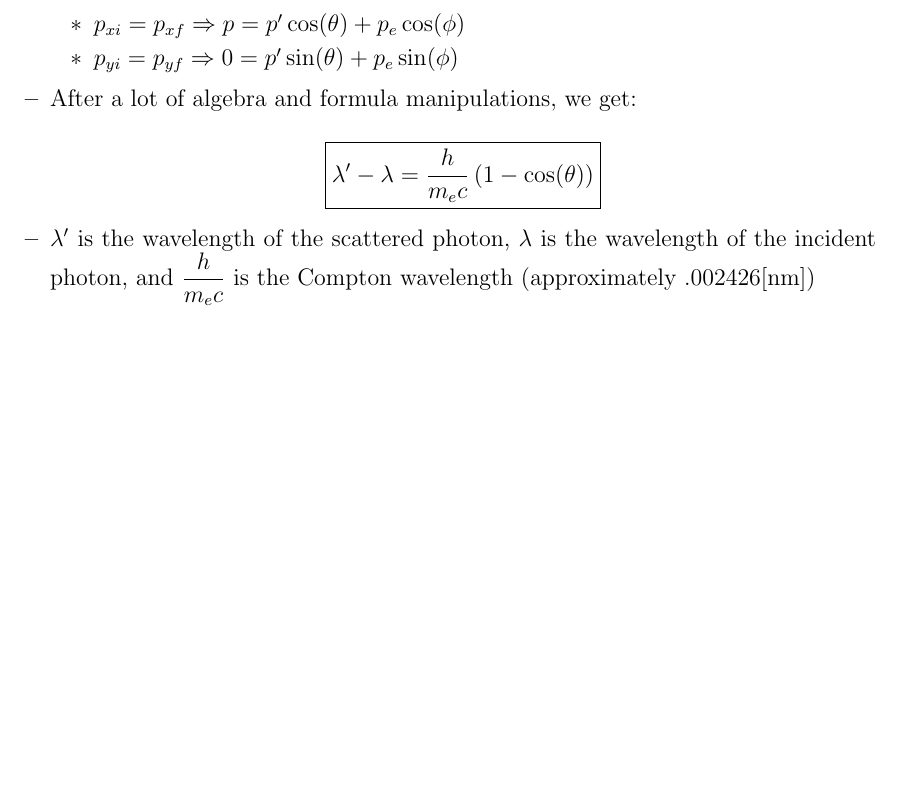
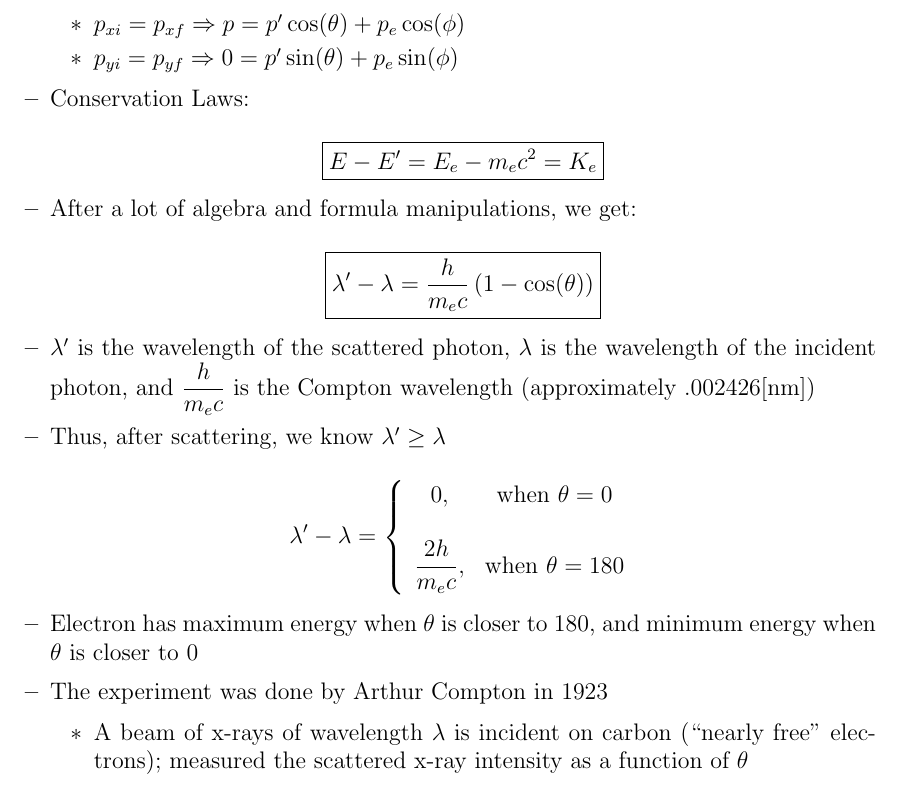
Before and after one commit to MDBrodskiy/Modern_Physics, a LaTeX document (Notes/Section2.tex): part of page 7 of 7, cut so that both start at the same text, the shorter picture padded with empty space. Compiled offline with pdfLaTeX.

Commit message:
updated section 2

```diff
--- a/Notes/Section2.tex
+++ b/Notes/Section2.tex
@@ -242,12 +242,30 @@
 
         \end{itemize}
 
+      \item Conservation Laws:
+
+        $$\boxed{E-E'=E_e-m_ec^2=K_e}$$
+
       \item After a lot of algebra and formula manipulations, we get:
 
         $$\boxed{\lambda'-\lambda=\frac{h}{m_ec}\left( 1-\cos(\theta) \right)}$$
 
       \item $\lambda'$ is the wavelength of the scattered photon, $\lambda$ is the wavelength of the incident photon, and $\dfrac{h}{m_ec}$ is the Compton wavelength (approximately $.002426[\si{\nano\meter}]$)
 
+      \item Thus, after scattering, we know $\lambda' \geq \lambda$
+
+        $$\lambda'-\lambda = \left\{\begin{array}{c c} 0, & \text{when }\theta = 0\\\\ \dfrac{2h}{m_ec}, & \text{when }\theta=180 \end{array}$$
+
+        \item Electron has maximum energy when $\theta$ is closer to 180, and minimum energy when $\theta$ is closer to 0
+
+        \item The experiment was done by Arthur Compton in 1923
+
+          \begin{itemize}
+
+            \item A beam of x-rays of wavelength $\lambda$ is incident on carbon (``nearly free'' electrons); measured the scattered x-ray intensity as a function of $\theta$
+
+          \end{itemize}
+
     \end{itemize}
 
 \end{itemize}
```
Also changed, not shown: Notes/Section2.pdf.
